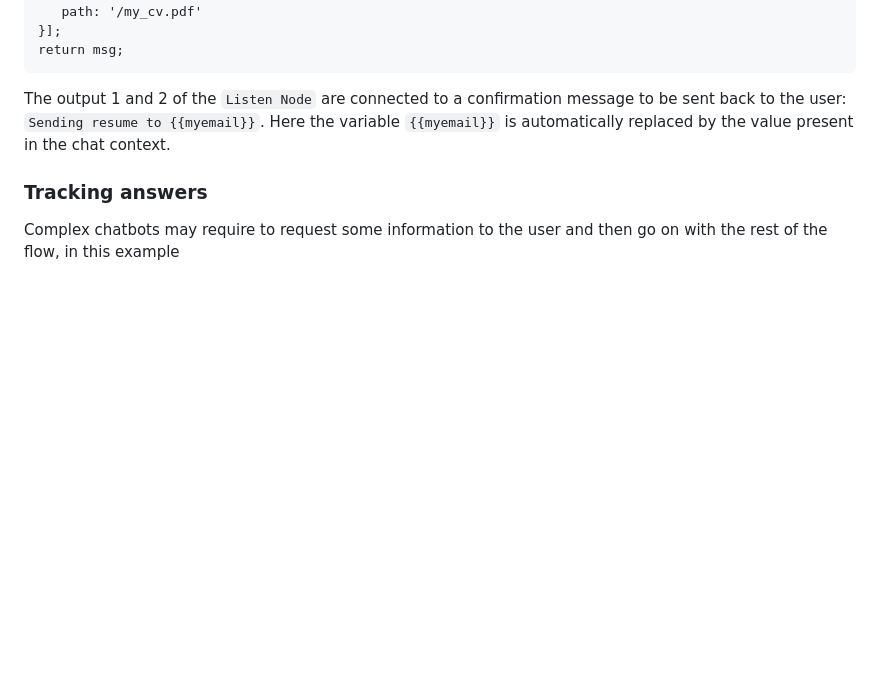
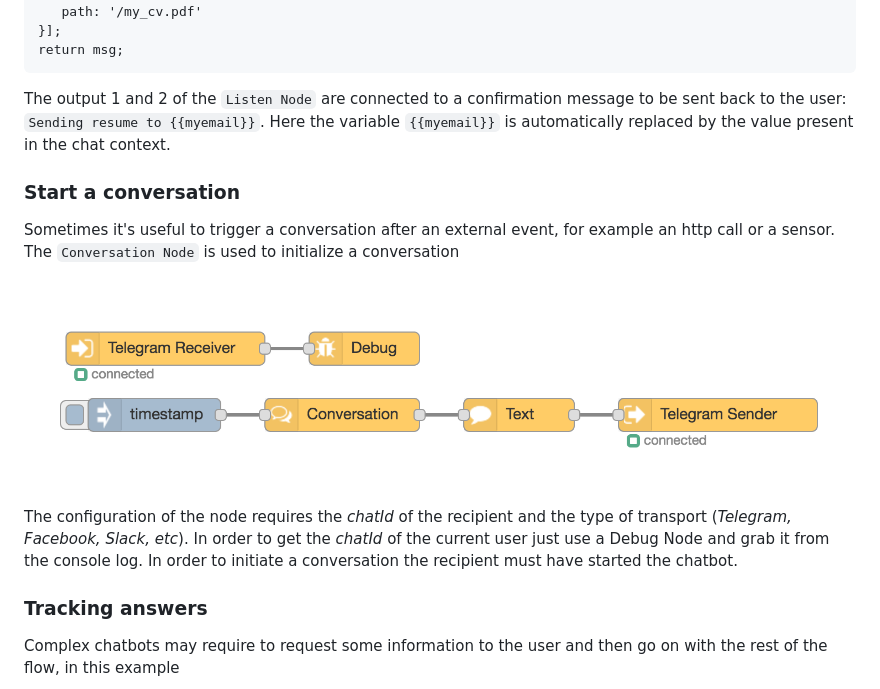
Before and after one commit to guidone/node-red-contrib-chatbot, a Markdown page: README.md, the part around one of its changes. Drawn GitHub-style; pictures changed too: docs/images/example-conversation.png (added); blank space fills up the shorter version.

````diff
--- a/README.md
+++ b/README.md
@@ -197,6 +198,15 @@ return msg;
 ```
 
 The output 1 and 2 of the `Listen Node` are connected to a confirmation message to be sent back to the user: `Sending resume to {{myemail}}`. Here the variable `{{myemail}}` is automatically replaced by the value present in the chat context.
+
+### Start a conversation
+Sometimes it's useful to trigger a conversation after an external event, for example an http call or a sensor.
+The `Conversation Node` is used to initialize a conversation
+
+![Example Conversation](https://github.com/guidone/node-red-contrib-chatbot/raw/master/docs/images/example-conversation.png)
+
+The configuration of the node requires the *chatId* of the recipient and the type of transport (*Telegram, Facebook, Slack, etc*). In order to get the *chatId* of the current user just use a Debug Node and grab it from the console log.
+In order to initiate a conversation the recipient must have started the chatbot.
 
 ### Tracking answers
 Complex chatbots may require to request some information to the user and then go on with the rest of the flow, in this example
````
Also changed, not shown: other parts of README.md (+1 -0 lines).
